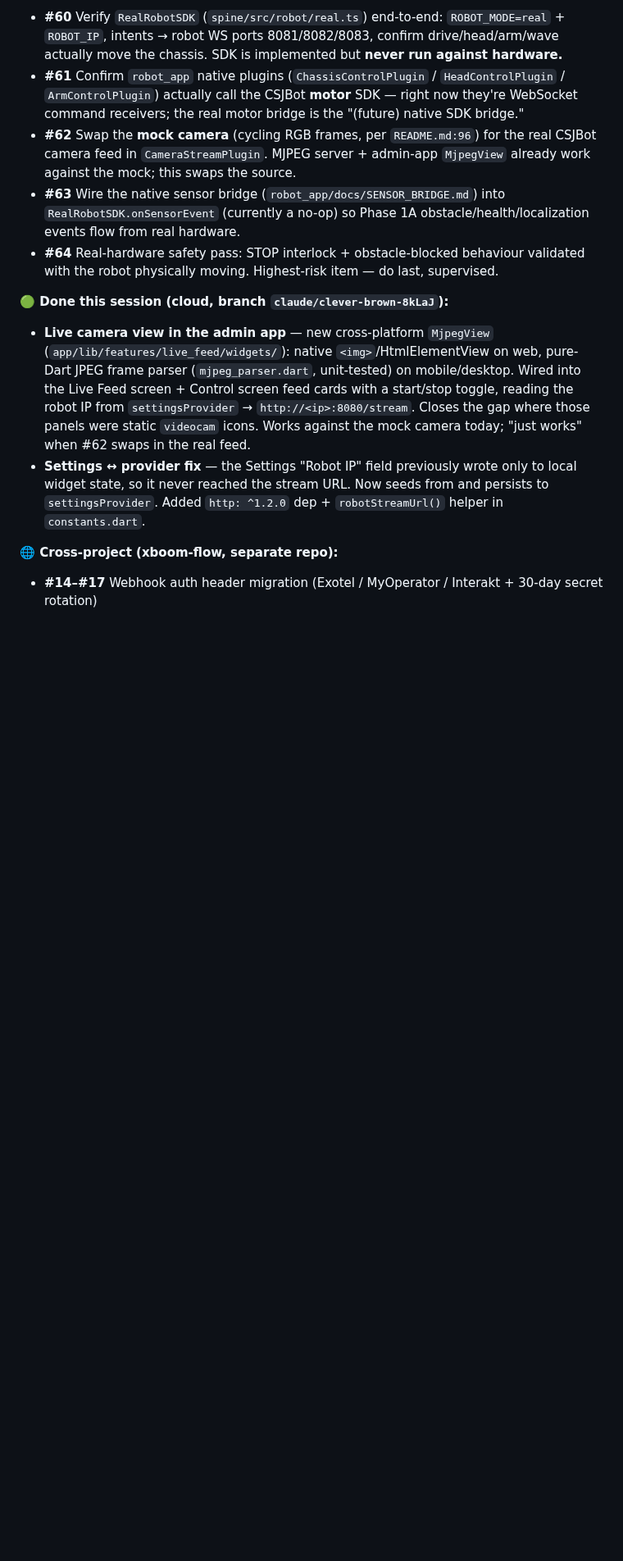
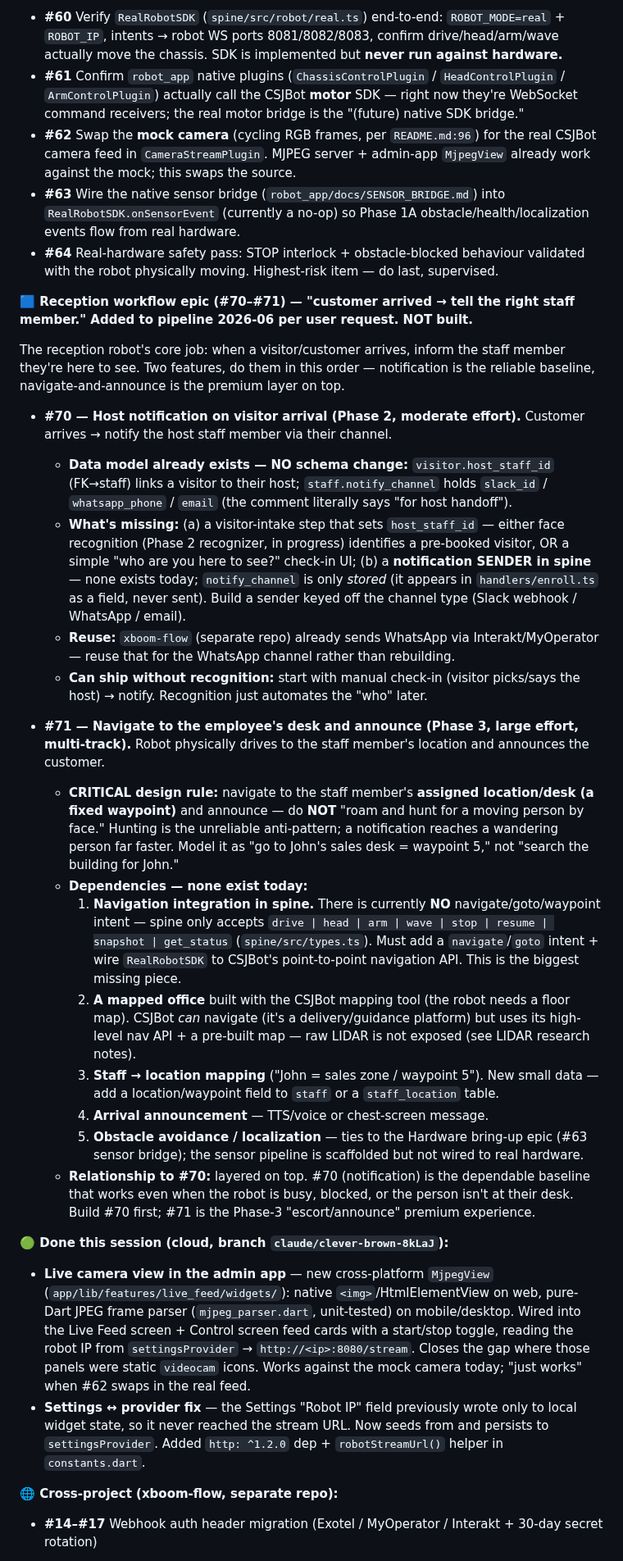
Before and after one commit to nishant-6585/TimoDesk, a Markdown page: HANDOFF.md, the part around one of its changes. Shown at 82% size. GitHub-like rendering; blank space fills up the shorter version.

Commit message:
docs(handoff): add reception-workflow epic (host notification + navigate-to-desk) + 2026-06 reality update

```diff
--- a/HANDOFF.md
+++ b/HANDOFF.md
@@ -117,6 +119,26 @@ These are noise but harmless — the code state is correct. Optionally clean up
 - **#62** Swap the **mock camera** (cycling RGB frames, per `README.md:96`) for the real CSJBot camera feed in `CameraStreamPlugin`. MJPEG server + admin-app `MjpegView` already work against the mock; this swaps the source.
 - **#63** Wire the native sensor bridge (`robot_app/docs/SENSOR_BRIDGE.md`) into `RealRobotSDK.onSensorEvent` (currently a no-op) so Phase 1A obstacle/health/localization events flow from real hardware.
 - **#64** Real-hardware safety pass: STOP interlock + obstacle-blocked behaviour validated with the robot physically moving. Highest-risk item — do last, supervised.
+
+**🟦 Reception workflow epic (#70–#71) — "customer arrived → tell the right staff member." Added to pipeline 2026-06 per user request. NOT built.**
+
+The reception robot's core job: when a visitor/customer arrives, inform the staff member they're here to see. Two features, do them in this order — notification is the reliable baseline, navigate-and-announce is the premium layer on top.
+
+- **#70 — Host notification on visitor arrival (Phase 2, moderate effort).** Customer arrives → notify the host staff member via their channel.
+  - **Data model already exists — NO schema change:** `visitor.host_staff_id` (FK→staff) links a visitor to their host; `staff.notify_channel` holds `slack_id` / `whatsapp_phone` / `email` (the comment literally says "for host handoff").
+  - **What's missing:** (a) a visitor-intake step that sets `host_staff_id` — either face recognition (Phase 2 recognizer, in progress) identifies a pre-booked visitor, OR a simple "who are you here to see?" check-in UI; (b) a **notification SENDER in spine** — none exists today; `notify_channel` is only *stored* (it appears in `handlers/enroll.ts` as a field, never sent). Build a sender keyed off the channel type (Slack webhook / WhatsApp / email).
+  - **Reuse:** `xboom-flow` (separate repo) already sends WhatsApp via Interakt/MyOperator — reuse that for the WhatsApp channel rather than rebuilding.
+  - **Can ship without recognition:** start with manual check-in (visitor picks/says the host) → notify. Recognition just automates the "who" later.
+
+- **#71 — Navigate to the employee's desk and announce (Phase 3, large effort, multi-track).** Robot physically drives to the staff member's location and announces the customer.
+  - **CRITICAL design rule:** navigate to the staff member's **assigned location/desk (a fixed waypoint)** and announce — do **NOT** "roam and hunt for a moving person by face." Hunting is the unreliable anti-pattern; a notification reaches a wandering person far faster. Model it as "go to John's sales desk = waypoint 5," not "search the building for John."
+  - **Dependencies — none exist today:**
+    1. **Navigation integration in spine.** There is currently **NO** navigate/goto/waypoint intent — spine only accepts `drive | head | arm | wave | stop | resume | snapshot | get_status` (`spine/src/types.ts`). Must add a `navigate`/`goto` intent + wire `RealRobotSDK` to CSJBot's point-to-point navigation API. This is the biggest missing piece.
+    2. **A mapped office** built with the CSJBot mapping tool (the robot needs a floor map). CSJBot *can* navigate (it's a delivery/guidance platform) but uses its high-level nav API + a pre-built map — raw LIDAR is not exposed (see LIDAR research notes).
+    3. **Staff → location mapping** ("John = sales zone / waypoint 5"). New small data — add a location/waypoint field to `staff` or a `staff_location` table.
+    4. **Arrival announcement** — TTS/voice or chest-screen message.
+    5. **Obstacle avoidance / localization** — ties to the Hardware bring-up epic (#63 sensor bridge); the sensor pipeline is scaffolded but not wired to real hardware.
+  - **Relationship to #70:** layered on top. #70 (notification) is the dependable baseline that works even when the robot is busy, blocked, or the person isn't at their desk. Build #70 first; #71 is the Phase-3 "escort/announce" premium experience.
 
 **🟢 Done this session (cloud, branch `claude/clever-brown-8kLaJ`):**
 
```
Also changed, not shown: other parts of HANDOFF.md (+2 -0 lines).
